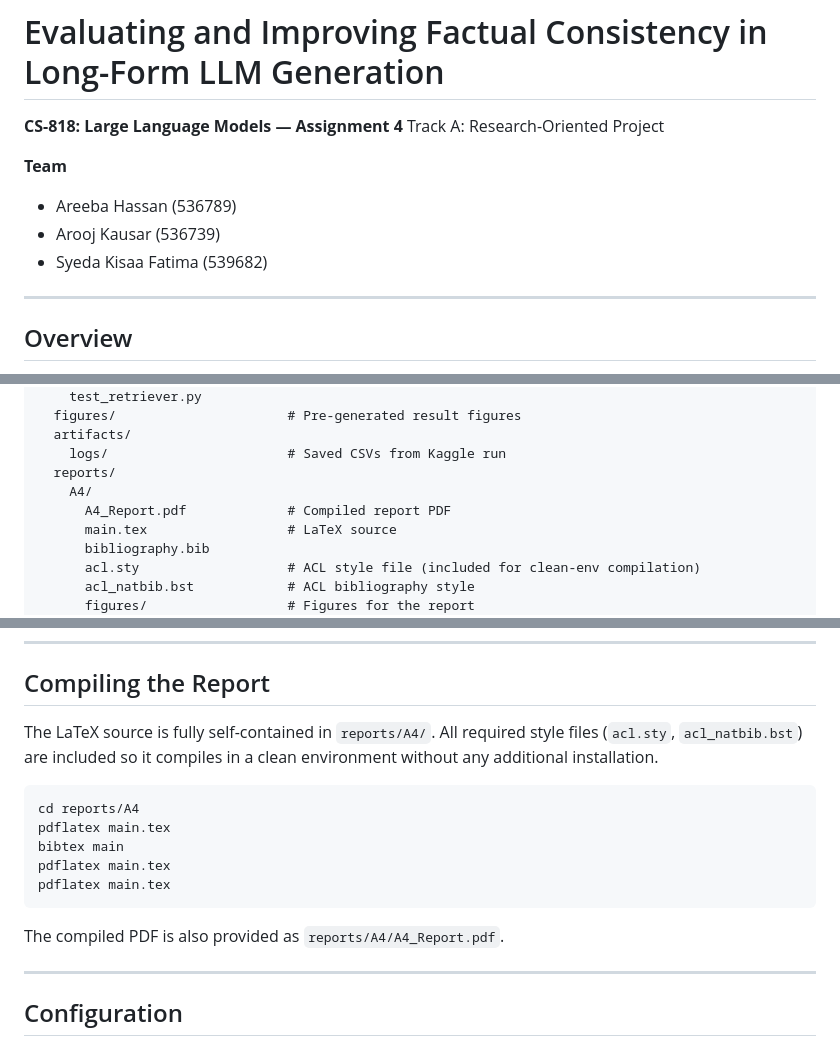
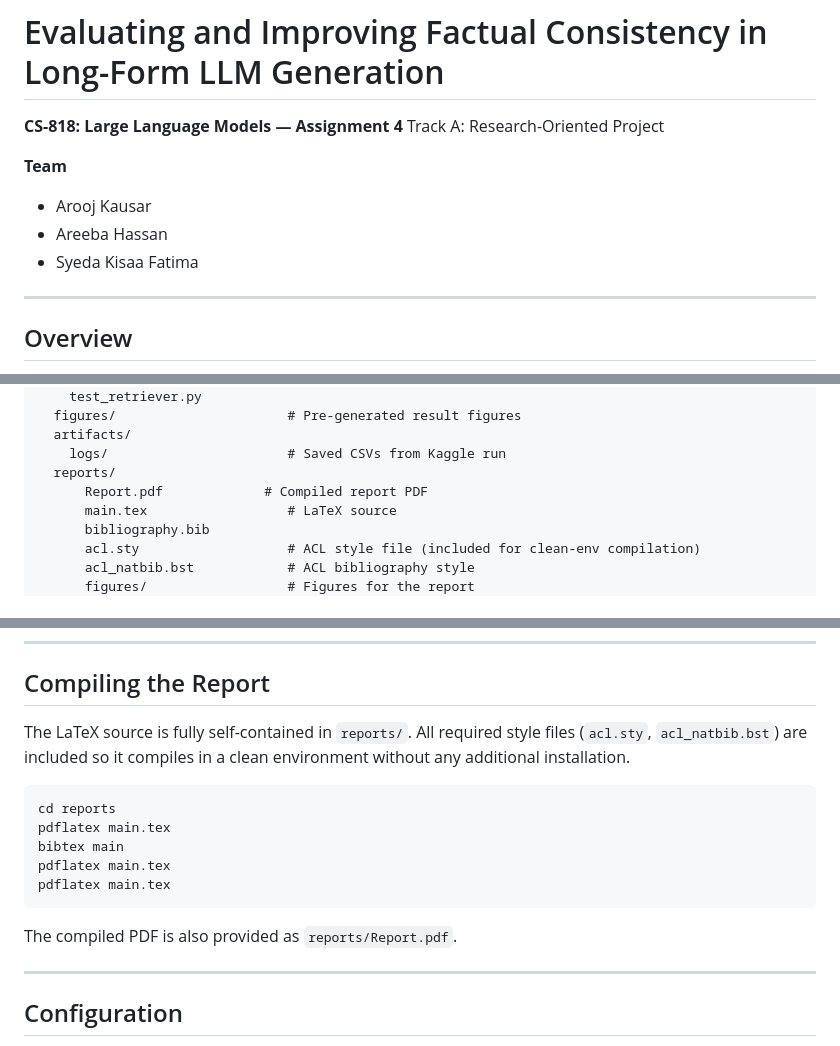
Before and after one commit to aroojkausar9-bot/ua-acd-llm-decoding, a Markdown page: README.md, 3 parts joined by grey strips. Rendered like a GitHub page.

Commit message:
Revise team list and report directory structure
Updated team member order and report paths in README.

````diff
--- a/README.md
+++ b/README.md
@@ -4,9 +4,9 @@
 Track A: Research-Oriented Project
 
 **Team**
-- Areeba Hassan (536789)
-- Arooj Kausar (536739)
-- Syeda Kisaa Fatima (539682)
+- Arooj Kausar
+- Areeba Hassan
+- Syeda Kisaa Fatima
 
 ---
 
@@ -53,8 +53,7 @@ project/
   artifacts/
     logs/                       # Saved CSVs from Kaggle run
   reports/
-    A4/
-      A4_Report.pdf             # Compiled report PDF
+      Report.pdf             # Compiled report PDF
       main.tex                  # LaTeX source
       bibliography.bib
       acl.sty                   # ACL style file (included for clean-env compilation)
@@ -125,17 +124,17 @@ python -m pytest tests/ -v
 
 ## Compiling the Report
 
-The LaTeX source is fully self-contained in `reports/A4/`. All required style files (`acl.sty`, `acl_natbib.bst`) are included so it compiles in a clean environment without any additional installation.
+The LaTeX source is fully self-contained in `reports/`. All required style files (`acl.sty`, `acl_natbib.bst`) are included so it compiles in a clean environment without any additional installation.
 
 ```bash
-cd reports/A4
+cd reports
 pdflatex main.tex
 bibtex main
 pdflatex main.tex
 pdflatex main.tex
 ```
 
-The compiled PDF is also provided as `reports/A4/A4_Report.pdf`.
+The compiled PDF is also provided as `reports/Report.pdf`.
 
 ---
 
````
